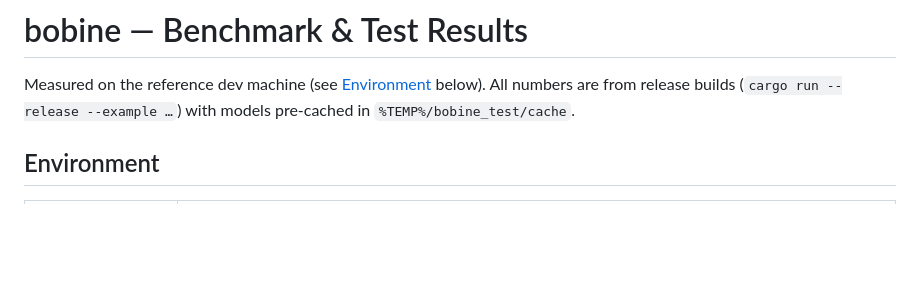
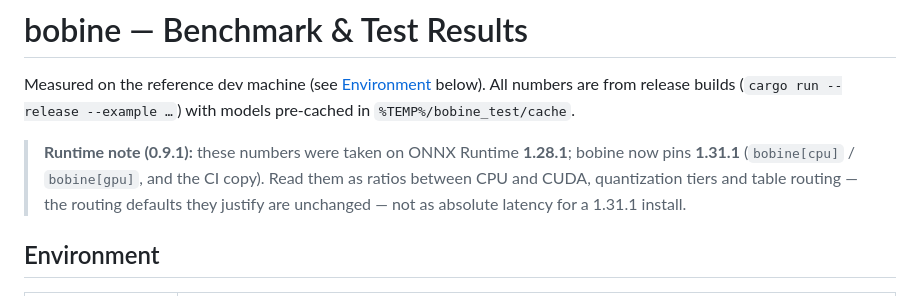
Before and after one commit to opticsWolf/bobine, a Markdown page: docs/benchmarks.md, the part around the change. Drawn GitHub-style; blank space fills up the shorter version.

```diff
--- a/docs/benchmarks.md
+++ b/docs/benchmarks.md
@@ -3,6 +3,12 @@
 Measured on the reference dev machine (see [Environment](#environment) below).
 All numbers are from release builds (`cargo run --release --example …`) with
 models pre-cached in `%TEMP%/bobine_test/cache`.
+
+> **Runtime note (0.9.1):** these numbers were taken on ONNX Runtime **1.28.1**;
+> bobine now pins **1.31.1** (`bobine[cpu]` / `bobine[gpu]`, and the CI copy).
+> Read them as ratios between CPU and CUDA, quantization tiers and table
+> routing — the routing defaults they justify are unchanged — not as absolute
+> latency for a 1.31.1 install.
 
 ## Environment
 
```
Also changed, not shown: README.md (+11 -1 lines), docs/architecture.md (+36 -0 lines).
